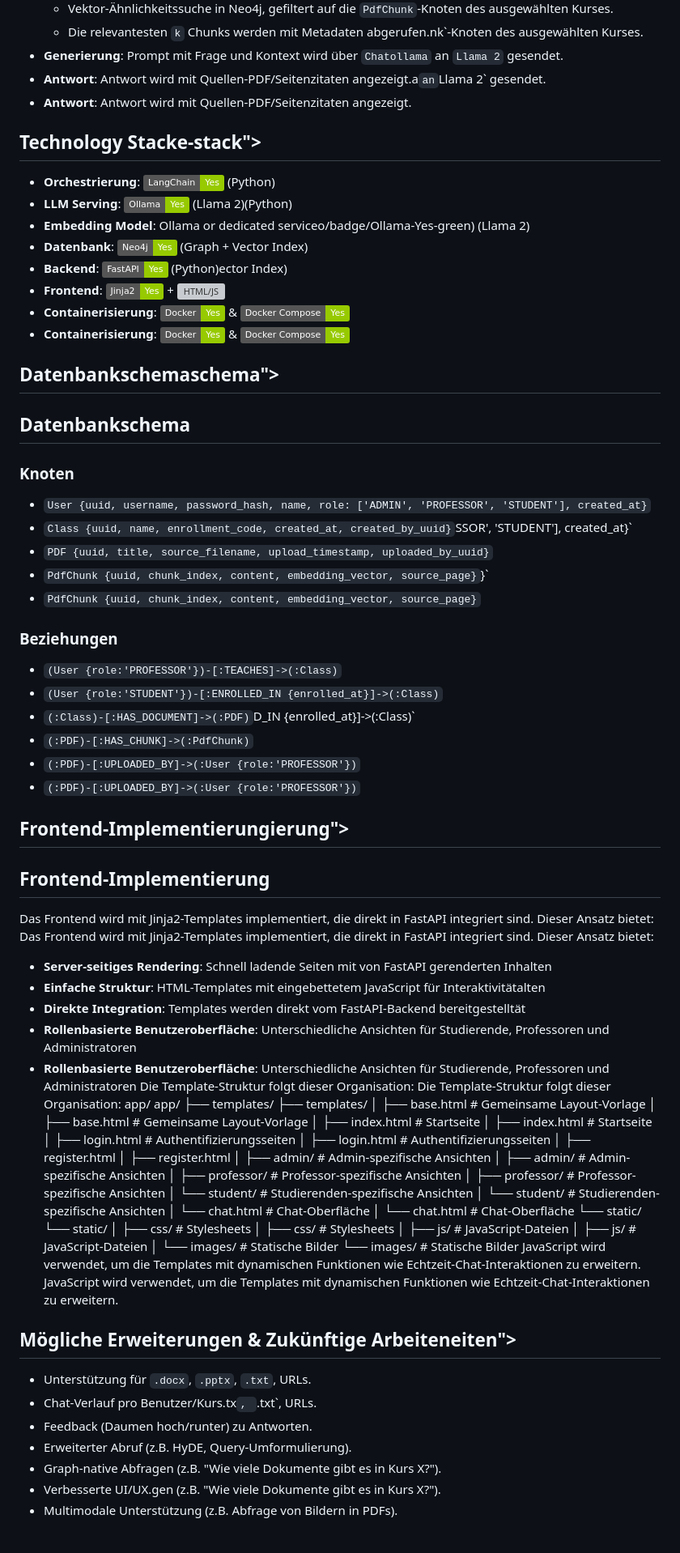
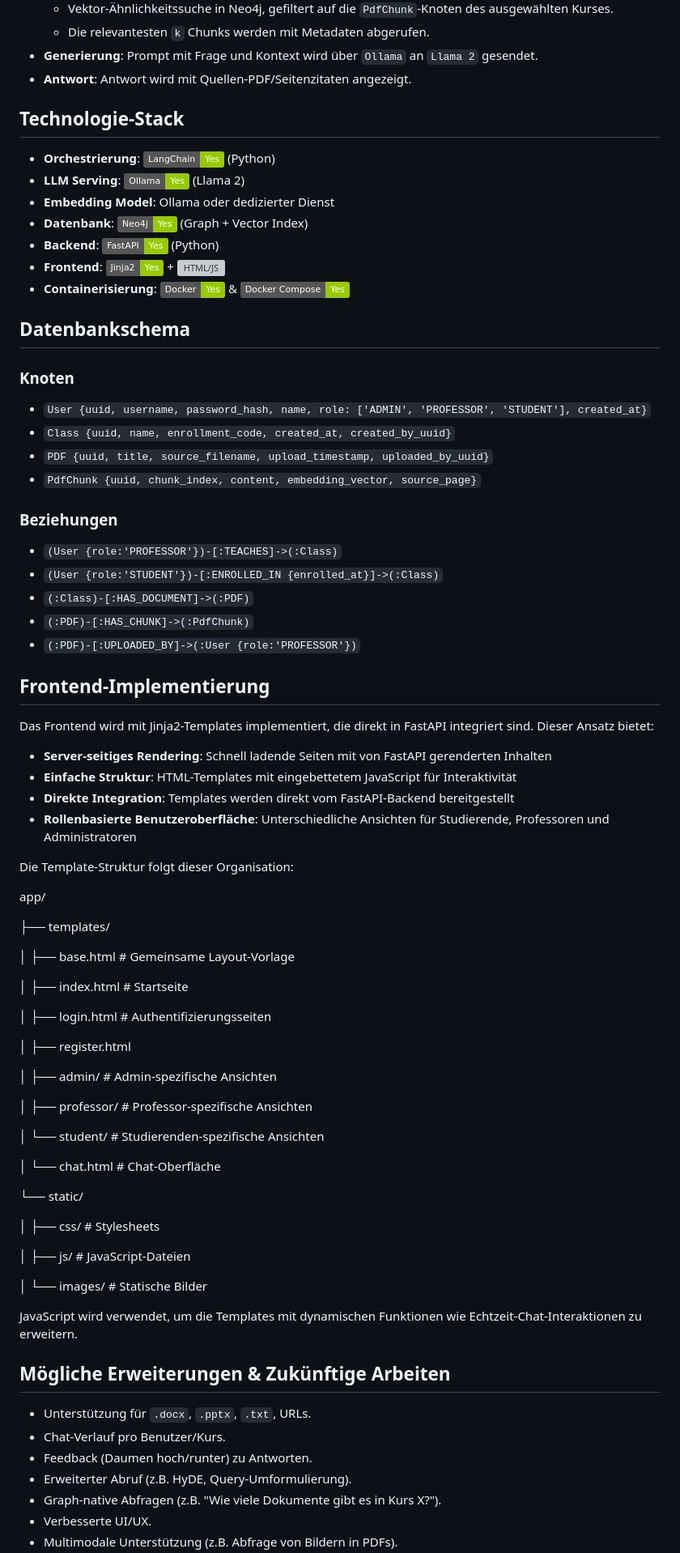
Before and after one commit to franrmueller/Vorlesungschatbot, a Markdown page: README.md, the part around the change printed below. Shown: that part at 81% size. GitHub-like rendering; badges without logos; blank space fills up the shorter version; grey boxes are pictures that could not be loaded.

```diff
--- a/README.md
+++ b/README.md
@@ -257,82 +258,82 @@ Studierende haben oft Schwierigkeiten, bestimmte Informationen in umfangreichen
   - Vektor-Ähnlichkeitssuche in Neo4j, gefiltert auf die `PdfChunk`-Knoten des ausgewählten Kurses.
-  - Die relevantesten `k` Chunks werden mit Metadaten abgerufen.nk`-Knoten des ausgewählten Kurses.
-- **Generierung**: Prompt mit Frage und Kontext wird über `Chatollama` an `Llama 2` gesendet.
-- **Antwort**: Antwort wird mit Quellen-PDF/Seitenzitaten angezeigt.a` an `Llama 2` gesendet.
+  - Die relevantesten `k` Chunks werden mit Metadaten abgerufen.
+- **Generierung**: Prompt mit Frage und Kontext wird über `Ollama` an `Llama 2` gesendet.
 - **Antwort**: Antwort wird mit Quellen-PDF/Seitenzitaten angezeigt.
+
 <a name="technologie-stack"></a>
-## Technology Stacke-stack"></a>
+## Technologie-Stack
 - **Orchestrierung**: ![LangChain](https://img.shields.io/badge/LangChain-Yes-green) (Python)
-- **LLM Serving**: ![Ollama](https://img.shields.io/badge/Ollama-Yes-green) (Llama 2)(Python)
-- **Embedding Model**: Ollama or dedicated serviceo/badge/Ollama-Yes-green) (Llama 2)
+- **LLM Serving**: ![Ollama](https://img.shields.io/badge/Ollama-Yes-green) (Llama 2)
+- **Embedding Model**: Ollama oder dedizierter Dienst
 - **Datenbank**: ![Neo4j](https://img.shields.io/badge/Neo4j-Yes-green) (Graph + Vector Index)
-- **Backend**: ![FastAPI](https://img.shields.io/badge/FastAPI-Yes-green) (Python)ector Index)
+- **Backend**: ![FastAPI](https://img.shields.io/badge/FastAPI-Yes-green) (Python)
 - **Frontend**: ![Jinja2](https://img.shields.io/badge/Jinja2-Yes-green) + ![HTML/JS](https://img.shields.io/badge/HTML%2FJS-Yes-green)
 - **Containerisierung**: ![Docker](https://img.shields.io/badge/Docker-Yes-green) & ![Docker%20Compose](https://img.shields.io/badge/Docker%20Compose-Yes-green)
-- **Containerisierung**: ![Docker](https://img.shields.io/badge/Docker-Yes-green) & ![Docker%20Compose](https://img.shields.io/badge/Docker%20Compose-Yes-green)
+
 <a name="datenbankschema"></a>
-## Datenbankschemaschema"></a>
 ## Datenbankschema
+
 ### Knoten
 - `User {uuid, username, password_hash, name, role: ['ADMIN', 'PROFESSOR', 'STUDENT'], created_at}`
-- `Class {uuid, name, enrollment_code, created_at, created_by_uuid}`SSOR', 'STUDENT'], created_at}`
+- `Class {uuid, name, enrollment_code, created_at, created_by_uuid}`
 - `PDF {uuid, title, source_filename, upload_timestamp, uploaded_by_uuid}`
-- `PdfChunk {uuid, chunk_index, content, embedding_vector, source_page}`}`
 - `PdfChunk {uuid, chunk_index, content, embedding_vector, source_page}`
+
 ### Beziehungen
 - `(User {role:'PROFESSOR'})-[:TEACHES]->(:Class)`
 - `(User {role:'STUDENT'})-[:ENROLLED_IN {enrolled_at}]->(:Class)`
-- `(:Class)-[:HAS_DOCUMENT]->(:PDF)`D_IN {enrolled_at}]->(:Class)`
+- `(:Class)-[:HAS_DOCUMENT]->(:PDF)`
 - `(:PDF)-[:HAS_CHUNK]->(:PdfChunk)`
 - `(:PDF)-[:UPLOADED_BY]->(:User {role:'PROFESSOR'})`
-- `(:PDF)-[:UPLOADED_BY]->(:User {role:'PROFESSOR'})`
+
 <a name="frontend-implementierung"></a>
-## Frontend-Implementierungierung"></a>
 ## Frontend-Implementierung
+
 Das Frontend wird mit Jinja2-Templates implementiert, die direkt in FastAPI integriert sind. Dieser Ansatz bietet:
-Das Frontend wird mit Jinja2-Templates implementiert, die direkt in FastAPI integriert sind. Dieser Ansatz bietet:
+
 - **Server-seitiges Rendering**: Schnell ladende Seiten mit von FastAPI gerenderten Inhalten
-- **Einfache Struktur**: HTML-Templates mit eingebettetem JavaScript für Interaktivitätalten
-- **Direkte Integration**: Templates werden direkt vom FastAPI-Backend bereitgestelltät
+- **Einfache Struktur**: HTML-Templates mit eingebettetem JavaScript für Interaktivität
+- **Direkte Integration**: Templates werden direkt vom FastAPI-Backend bereitgestellt
 - **Rollenbasierte Benutzeroberfläche**: Unterschiedliche Ansichten für Studierende, Professoren und Administratoren
-- **Rollenbasierte Benutzeroberfläche**: Unterschiedliche Ansichten für Studierende, Professoren und Administratoren
+
 Die Template-Struktur folgt dieser Organisation:
-Die Template-Struktur folgt dieser Organisation:
+
 app/
-app/
+
 ├── templates/
-├── templates/
+
 │ ├── base.html # Gemeinsame Layout-Vorlage
-│ ├── base.html # Gemeinsame Layout-Vorlage
+
 │ ├── index.html # Startseite
-│ ├── index.html # Startseite
+
 │ ├── login.html # Authentifizierungsseiten
-│ ├── login.html # Authentifizierungsseiten
+
 │ ├── register.html
-│ ├── register.html
+
 │ ├── admin/ # Admin-spezifische Ansichten
-│ ├── admin/ # Admin-spezifische Ansichten
+
 │ ├── professor/ # Professor-spezifische Ansichten
-│ ├── professor/ # Professor-spezifische Ansichten
+
 │ └── student/ # Studierenden-spezifische Ansichten
-│ └── student/ # Studierenden-spezifische Ansichten
+
 │ └── chat.html # Chat-Oberfläche
-│ └── chat.html # Chat-Oberfläche
+
 └── static/
-└── static/
+
 │  ├── css/ # Stylesheets
-│  ├── css/ # Stylesheets
+
 │ ├── js/ # JavaScript-Dateien
-│ ├── js/ # JavaScript-Dateien
+
 │  └── images/ # Statische Bilder
-   └── images/ # Statische Bilder
+
 JavaScript wird verwendet, um die Templates mit dynamischen Funktionen wie Echtzeit-Chat-Interaktionen zu erweitern.
-JavaScript wird verwendet, um die Templates mit dynamischen Funktionen wie Echtzeit-Chat-Interaktionen zu erweitern.
+
 <a name="mögliche-erweiterungen--zukünftige-arbeiten"></a>
-## Mögliche Erweiterungen & Zukünftige Arbeiteneiten"></a>
+## Mögliche Erweiterungen & Zukünftige Arbeiten
 - Unterstützung für `.docx`, `.pptx`, `.txt`, URLs.
-- Chat-Verlauf pro Benutzer/Kurs.tx`, `.txt`, URLs.
+- Chat-Verlauf pro Benutzer/Kurs.
 - Feedback (Daumen hoch/runter) zu Antworten.
 - Erweiterter Abruf (z.B. HyDE, Query-Umformulierung).
 - Graph-native Abfragen (z.B. "Wie viele Dokumente gibt es in Kurs X?").
-- Verbesserte UI/UX.gen (z.B. "Wie viele Dokumente gibt es in Kurs X?").
+- Verbesserte UI/UX.
 - Multimodale Unterstützung (z.B. Abfrage von Bildern in PDFs).
```
Also changed, not shown: other parts of README.md (+56 -57 lines).
